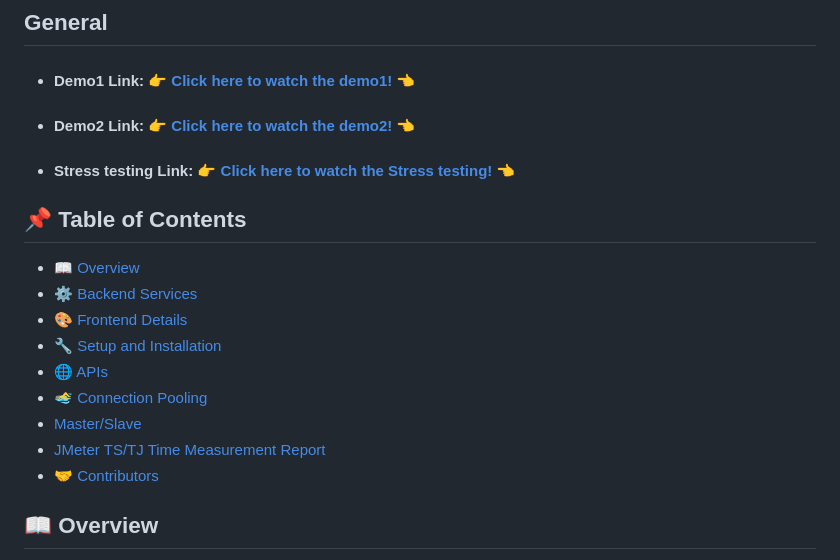
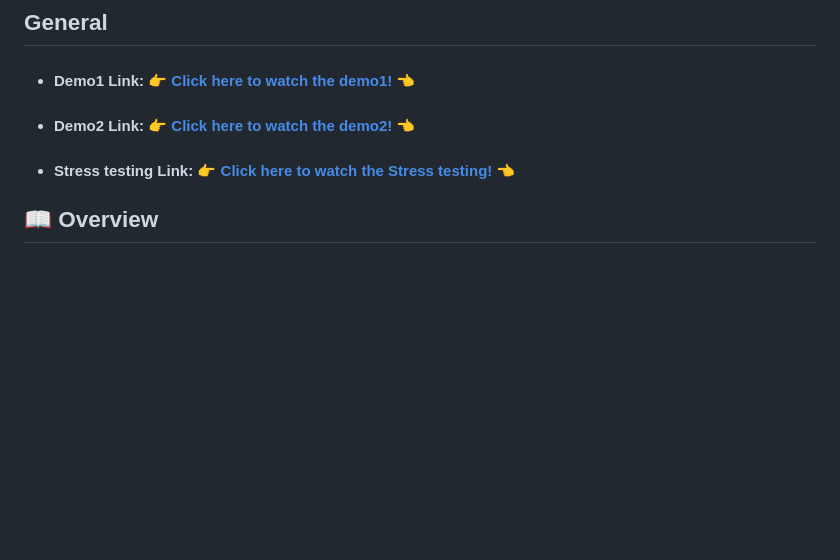
Before and after one commit to notsojay/movie-mall, a Markdown page: README.md, the part around the change. Rendered like a GitHub page; blank space fills up the shorter version.

```diff
--- a/README.md
+++ b/README.md
@@ -8,17 +8,6 @@
 
 - #### Stress testing Link: [👉 **Click here to watch the Stress testing**! 👈](https://www.youtube.com/watch?v=R0JvKTR3c38)
 
-
-## 📌 Table of Contents
-- [📖 Overview](#overview)
-- [⚙️ Backend Services](#backend-services)
-- [🎨 Frontend Details](#frontend-details)
-- [🔧 Setup and Installation](#setup-and-installation)
-- [🌐 APIs](#apis)
-- [🏊‍♂️ Connection Pooling](#Connection-Pooling)
-- [Master/Slave](#Master/Slave)
-- [JMeter TS/TJ Time Measurement Report](JMeter-TS/TJ-Time-Measurement-Report)
-- [🤝 Contributors](#contributors)
 
 ## 📖 Overview
 MovieMall is a meticulously crafted web application designed to offer movie and star details with an intuitive and responsive interface. We've taken special care to ensure a clear separation between frontend and backend components, guaranteeing modularity and ease of future updates.
```
